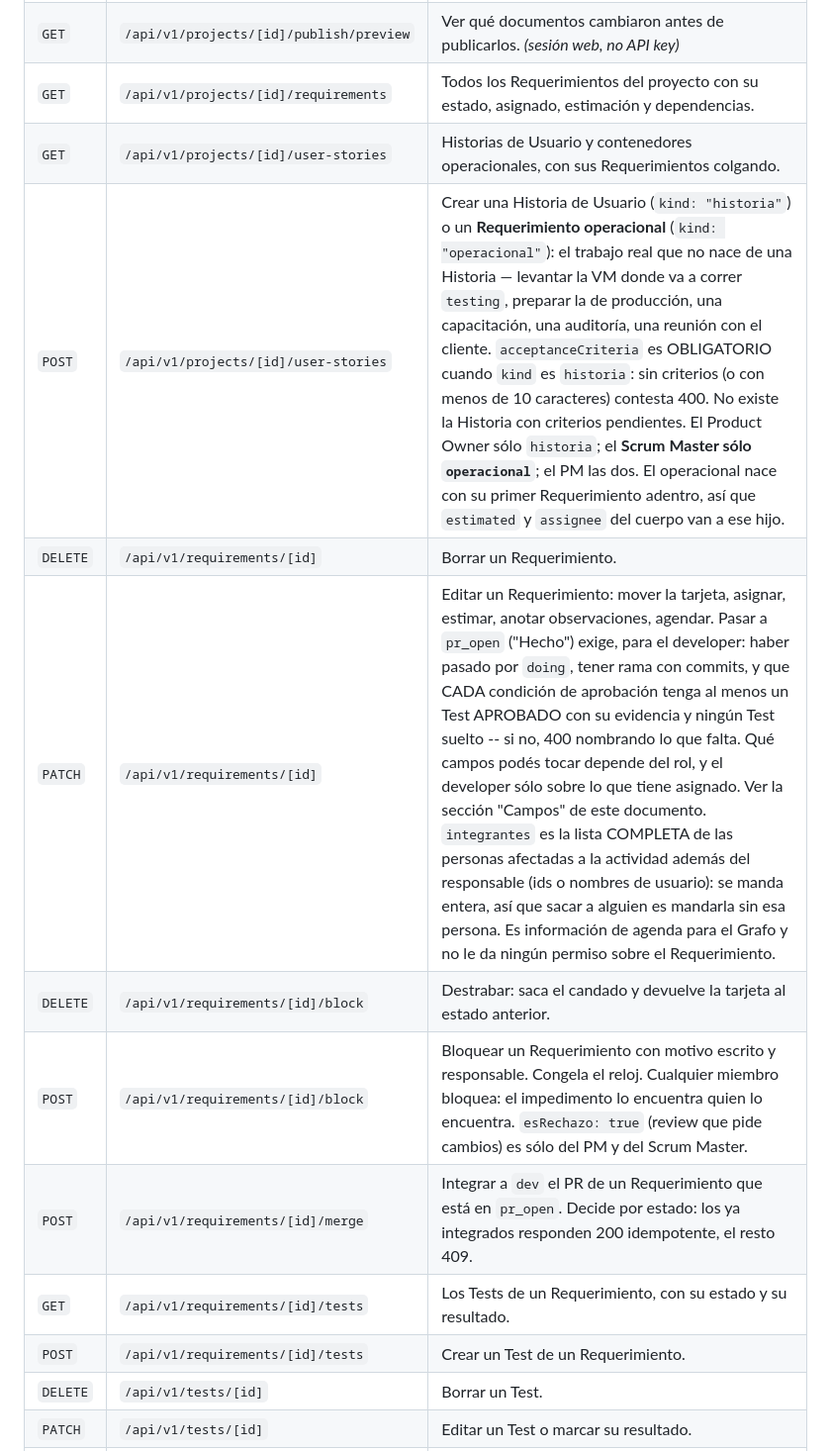
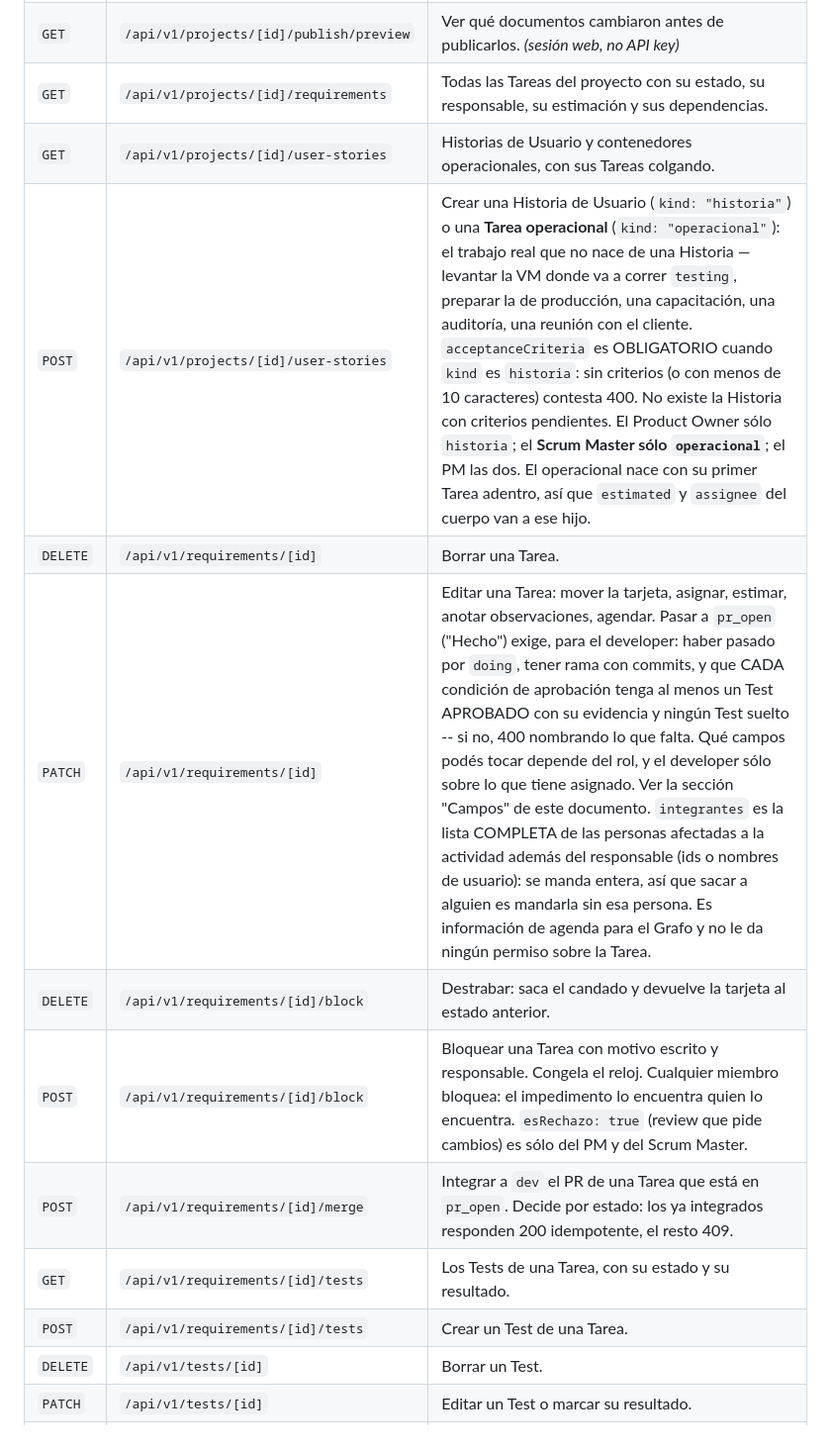
Before and after one commit to fiemcasals/Django, a Markdown page: scrumDocs/roles/project-manager.md, the part around one of its changes. Shown at 99% size. GitHub-like rendering.

```diff
--- a/scrumDocs/roles/project-manager.md
+++ b/scrumDocs/roles/project-manager.md
@@ -170,15 +170,15 @@ curl -s -X POST "$SCRUM_API_URL/api/v1/projects/$PROJECT_ID/user-stories" \
 | `POST` | `/api/v1/projects/[id]/promote` | Promover la rama entera de un entorno al siguiente: `dev → testing` o `testing → main`. `dev → testing` lo hacen QA y el PM; `testing → main`, sólo el PM. El pase a producción se rechaza si queda algo sin testear (`force` es del PM y queda logueado). |
 | `POST` | `/api/v1/projects/[id]/publish` | Publicar la documentación del proyecto en el repositorio. _(sesión web, no API key)_ Usa la cookie de la app: desde el IDE con API key responde 401. Se aprieta el botón "Publicar" en la web. |
 | `GET` | `/api/v1/projects/[id]/publish/preview` | Ver qué documentos cambiaron antes de publicarlos. _(sesión web, no API key)_ |
-| `GET` | `/api/v1/projects/[id]/requirements` | Todos los Requerimientos del proyecto con su estado, asignado, estimación y dependencias. |
-| `GET` | `/api/v1/projects/[id]/user-stories` | Historias de Usuario y contenedores operacionales, con sus Requerimientos colgando. |
-| `POST` | `/api/v1/projects/[id]/user-stories` | Crear una Historia de Usuario (`kind: "historia"`) o un **Requerimiento operacional** (`kind: "operacional"`): el trabajo real que no nace de una Historia — levantar la VM donde va a correr `testing`, preparar la de producción, una capacitación, una auditoría, una reunión con el cliente. `acceptanceCriteria` es OBLIGATORIO cuando `kind` es `historia`: sin criterios (o con menos de 10 caracteres) contesta 400. No existe la Historia con criterios pendientes. El Product Owner sólo `historia`; el **Scrum Master sólo `operacional`**; el PM las dos. El operacional nace con su primer Requerimiento adentro, así que `estimated` y `assignee` del cuerpo van a ese hijo. |
-| `DELETE` | `/api/v1/requirements/[id]` | Borrar un Requerimiento. |
-| `PATCH` | `/api/v1/requirements/[id]` | Editar un Requerimiento: mover la tarjeta, asignar, estimar, anotar observaciones, agendar. Pasar a `pr_open` ("Hecho") exige, para el developer: haber pasado por `doing`, tener rama con commits, y que CADA condición de aprobación tenga al menos un Test APROBADO con su evidencia y ningún Test suelto -- si no, 400 nombrando lo que falta. Qué campos podés tocar depende del rol, y el developer sólo sobre lo que tiene asignado. Ver la sección "Campos" de este documento. `integrantes` es la lista COMPLETA de las personas afectadas a la actividad además del responsable (ids o nombres de usuario): se manda entera, así que sacar a alguien es mandarla sin esa persona. Es información de agenda para el Grafo y no le da ningún permiso sobre el Requerimiento. |
+| `GET` | `/api/v1/projects/[id]/requirements` | Todas las Tareas del proyecto con su estado, su responsable, su estimación y sus dependencias. |
+| `GET` | `/api/v1/projects/[id]/user-stories` | Historias de Usuario y contenedores operacionales, con sus Tareas colgando. |
+| `POST` | `/api/v1/projects/[id]/user-stories` | Crear una Historia de Usuario (`kind: "historia"`) o una **Tarea operacional** (`kind: "operacional"`): el trabajo real que no nace de una Historia — levantar la VM donde va a correr `testing`, preparar la de producción, una capacitación, una auditoría, una reunión con el cliente. `acceptanceCriteria` es OBLIGATORIO cuando `kind` es `historia`: sin criterios (o con menos de 10 caracteres) contesta 400. No existe la Historia con criterios pendientes. El Product Owner sólo `historia`; el **Scrum Master sólo `operacional`**; el PM las dos. El operacional nace con su primer Tarea adentro, así que `estimated` y `assignee` del cuerpo van a ese hijo. |
+| `DELETE` | `/api/v1/requirements/[id]` | Borrar una Tarea. |
+| `PATCH` | `/api/v1/requirements/[id]` | Editar una Tarea: mover la tarjeta, asignar, estimar, anotar observaciones, agendar. Pasar a `pr_open` ("Hecho") exige, para el developer: haber pasado por `doing`, tener rama con commits, y que CADA condición de aprobación tenga al menos un Test APROBADO con su evidencia y ningún Test suelto -- si no, 400 nombrando lo que falta. Qué campos podés tocar depende del rol, y el developer sólo sobre lo que tiene asignado. Ver la sección "Campos" de este documento. `integrantes` es la lista COMPLETA de las personas afectadas a la actividad además del responsable (ids o nombres de usuario): se manda entera, así que sacar a alguien es mandarla sin esa persona. Es información de agenda para el Grafo y no le da ningún permiso sobre la Tarea. |
 | `DELETE` | `/api/v1/requirements/[id]/block` | Destrabar: saca el candado y devuelve la tarjeta al estado anterior. |
-| `POST` | `/api/v1/requirements/[id]/block` | Bloquear un Requerimiento con motivo escrito y responsable. Congela el reloj. Cualquier miembro bloquea: el impedimento lo encuentra quien lo encuentra. `esRechazo: true` (review que pide cambios) es sólo del PM y del Scrum Master. |
-| `POST` | `/api/v1/requirements/[id]/merge` | Integrar a `dev` el PR de un Requerimiento que está en `pr_open`. Decide por estado: los ya integrados responden 200 idempotente, el resto 409. |
-| `GET` | `/api/v1/requirements/[id]/tests` | Los Tests de un Requerimiento, con su estado y su resultado. |
-| `POST` | `/api/v1/requirements/[id]/tests` | Crear un Test de un Requerimiento. |
+| `POST` | `/api/v1/requirements/[id]/block` | Bloquear una Tarea con motivo escrito y responsable. Congela el reloj. Cualquier miembro bloquea: el impedimento lo encuentra quien lo encuentra. `esRechazo: true` (review que pide cambios) es sólo del PM y del Scrum Master. |
+| `POST` | `/api/v1/requirements/[id]/merge` | Integrar a `dev` el PR de una Tarea que está en `pr_open`. Decide por estado: los ya integrados responden 200 idempotente, el resto 409. |
+| `GET` | `/api/v1/requirements/[id]/tests` | Los Tests de una Tarea, con su estado y su resultado. |
+| `POST` | `/api/v1/requirements/[id]/tests` | Crear un Test de una Tarea. |
 | `DELETE` | `/api/v1/tests/[id]` | Borrar un Test. |
 | `PATCH` | `/api/v1/tests/[id]` | Editar un Test o marcar su resultado. |
```
Also changed, not shown: other parts of scrumDocs/roles/project-manager.md (+29 -29 lines).
